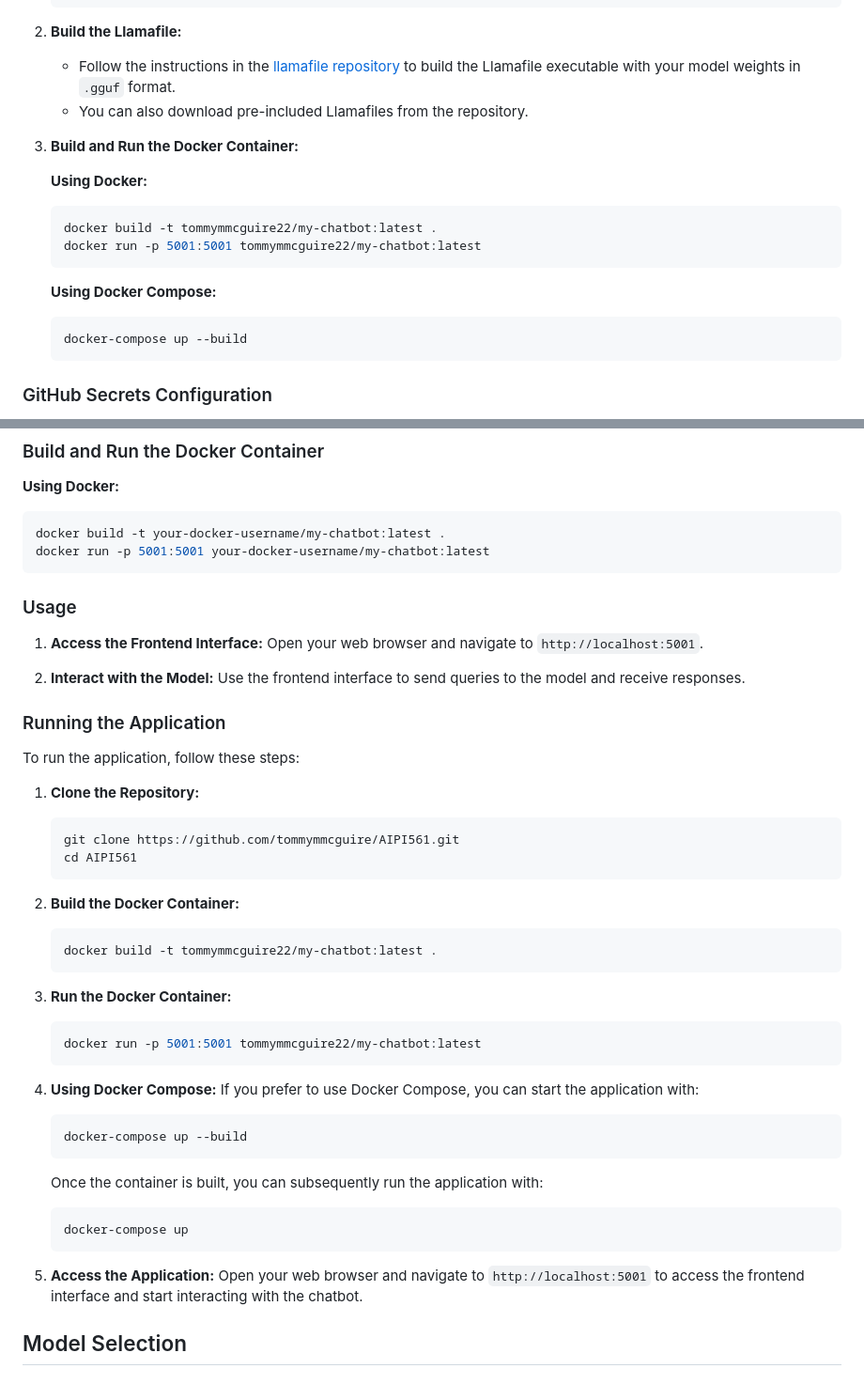
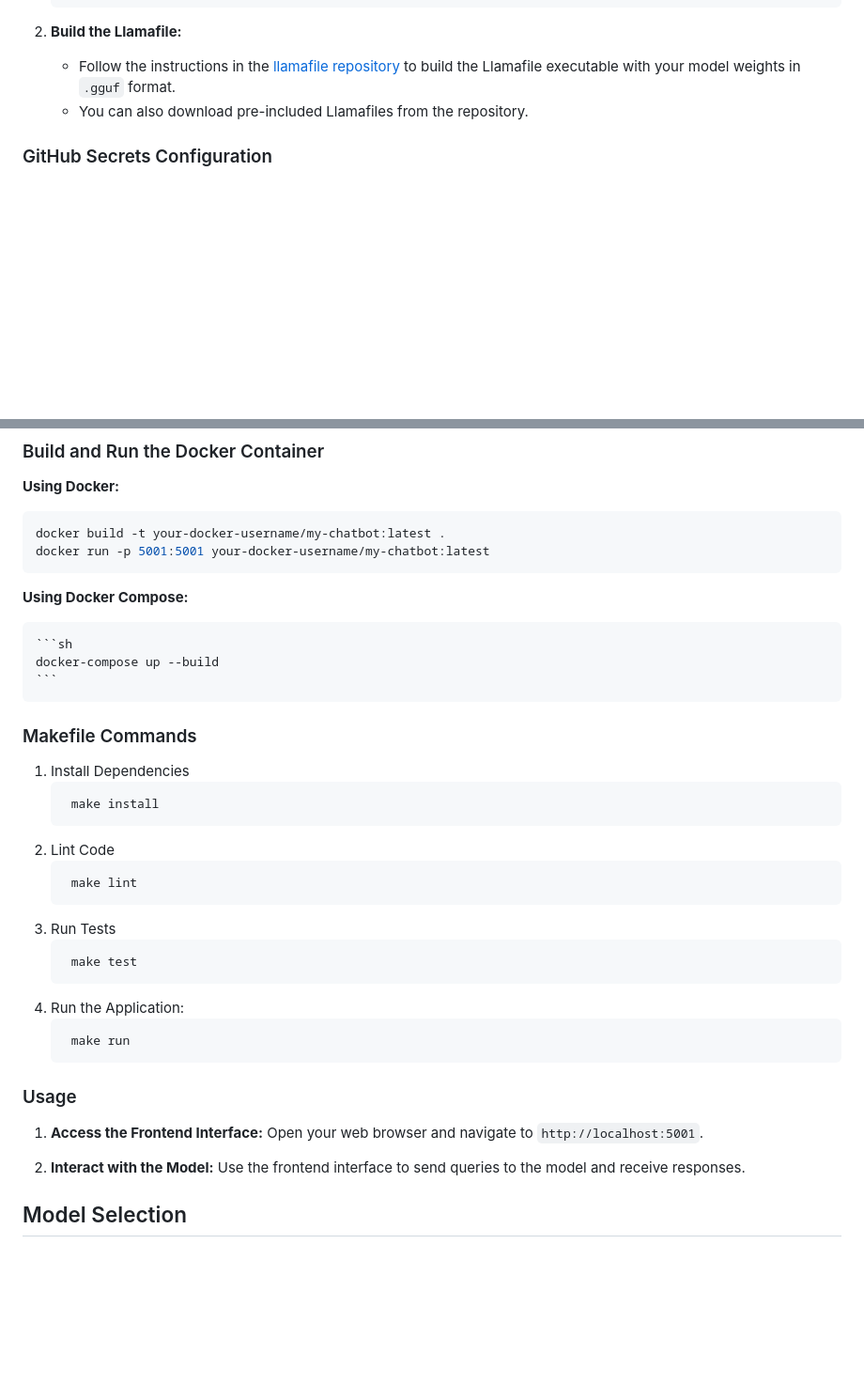
Before and after one commit to tommymmcguire/AIPI561, a Markdown page: README.md, 2 parts joined by grey strips. Shown at 94% size. GitHub-like rendering; blank space fills up the shorter version.

````diff
--- a/README.md
+++ b/README.md
@@ -65,21 +65,6 @@ This project is a Llamafile application that utilizes `llama.cpp` and `Cosmopoli
     - Follow the instructions in the [llamafile repository](https://github.com/Mozilla-Ocho/llamafile) to build the Llamafile executable with your model weights in `.gguf` format.
     - You can also download pre-included Llamafiles from the repository.
 
-3. **Build and Run the Docker Container:**
-
-    **Using Docker:**
-
-    ```sh
-    docker build -t tommymmcguire22/my-chatbot:latest .
-    docker run -p 5001:5001 tommymmcguire22/my-chatbot:latest
-    ```
-
-    **Using Docker Compose:**
-
-    ```sh
-    docker-compose up --build
-    ```
-
 ### GitHub Secrets Configuration
 
 Before building and running the Docker container, make sure to add your Docker username and password to GitHub Secrets:
@@ -113,6 +98,30 @@ docker build -t your-docker-username/my-chatbot:latest .
 docker run -p 5001:5001 your-docker-username/my-chatbot:latest
 ```
 
+**Using Docker Compose:**
+
+    ```sh
+    docker-compose up --build
+    ```
+
+### Makefile Commands
+1. Install Dependencies
+   ```sh
+    make install
+    ```
+2. Lint Code
+   ```sh
+    make lint
+    ```
+3. Run Tests
+   ```sh
+    make test
+    ```
+4. Run the Application:
+   ```sh
+    make run
+    ```
+
 ### Usage
 
 1. **Access the Frontend Interface:**
@@ -120,40 +129,6 @@ docker run -p 5001:5001 your-docker-username/my-chatbot:latest
 
 2. **Interact with the Model:**
     Use the frontend interface to send queries to the model and receive responses.
-
-### Running the Application
-
-To run the application, follow these steps:
-
-1. **Clone the Repository:**
-    ```sh
-    git clone https://github.com/tommymmcguire/AIPI561.git
-    cd AIPI561
-    ```
-
-2. **Build the Docker Container:**
-    ```sh
-    docker build -t tommymmcguire22/my-chatbot:latest .
-    ```
-
-3. **Run the Docker Container:**
-    ```sh
-    docker run -p 5001:5001 tommymmcguire22/my-chatbot:latest
-    ```
-
-4. **Using Docker Compose:**
-    If you prefer to use Docker Compose, you can start the application with:
-    ```sh
-    docker-compose up --build
-    ```
-
-    Once the container is built, you can subsequently run the application with:
-    ```sh
-    docker-compose up
-    ```
-
-5. **Access the Application:**
-    Open your web browser and navigate to `http://localhost:5001` to access the frontend interface and start interacting with the chatbot.
 
 ## Model Selection
 
````
